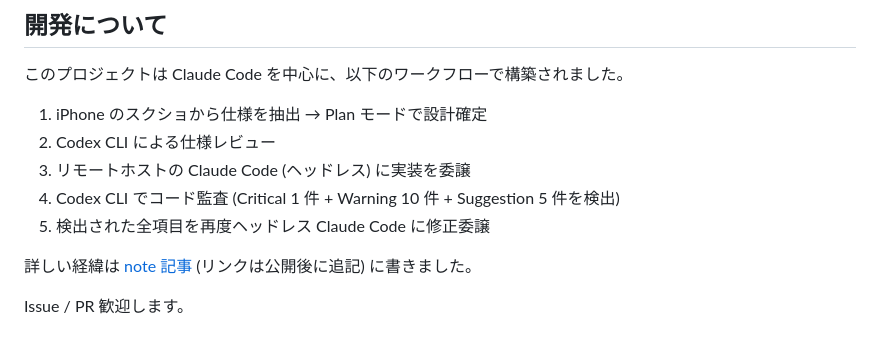
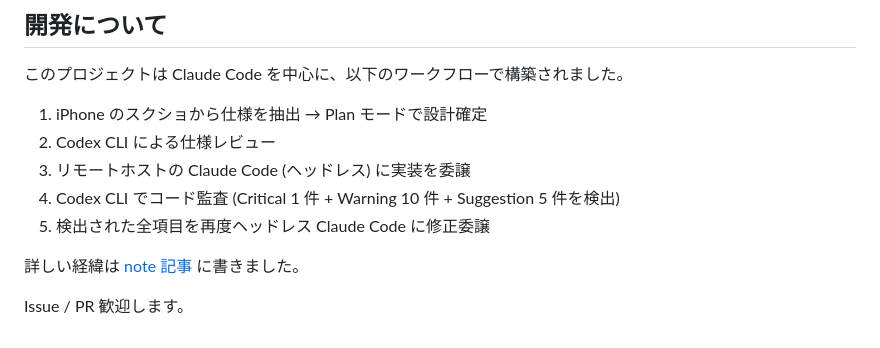
Before and after one commit to MiMicroAG/weather-pws-viewer, a Markdown page: README.md, the part around the change. GitHub-like rendering.

Commit message:
Correct link format in README.md
Fixed the link format in the README for clarity.

```diff
--- a/README.md
+++ b/README.md
@@ -160,6 +160,6 @@ MIT (LICENSE 参照)
 4. Codex CLI でコード監査 (Critical 1 件 + Warning 10 件 + Suggestion 5 件を検出)
 5. 検出された全項目を再度ヘッドレス Claude Code に修正委譲
 
-詳しい経緯は [note 記事]([https://note.com](https://note.com/kurigohanx/n/n087f020ace5e?app_launch=false)/]) (リンクは公開後に追記) に書きました。
+詳しい経緯は [note 記事]([https://note.com/kurigohanx/n/n087f020ace5e?app_launch=false/]) に書きました。
 
 Issue / PR 歓迎します。
```
